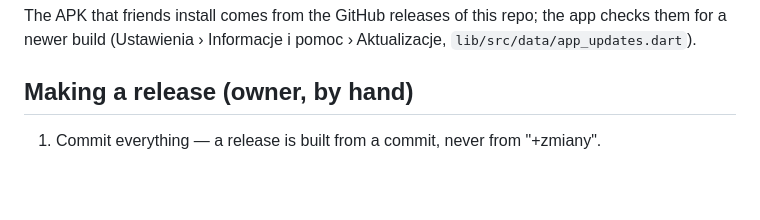
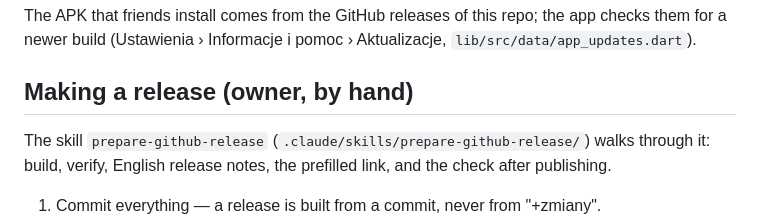
Before and after one commit to shian1000/LeinaPlayer, a Markdown page: docs/agent-notes/releases.md, the part around the change. GitHub-like rendering; blank space fills up the shorter version.

Commit message:
Skill prepare-github-release - build, verify and draft the notes for a GitHub release, check it after publishing

```diff
--- a/docs/agent-notes/releases.md
+++ b/docs/agent-notes/releases.md
@@ -4,6 +4,10 @@ The APK that friends install comes from the GitHub releases of this repo; the ap
 for a newer build (Ustawienia › Informacje i pomoc › Aktualizacje, `lib/src/data/app_updates.dart`).
 
 ## Making a release (owner, by hand)
+
+The skill `prepare-github-release` (`.claude/skills/prepare-github-release/`) walks through it:
+build, verify, English release notes, the prefilled link, and the check after publishing.
+
 
 1. Commit everything — a release is built from a commit, never from "+zmiany".
 2. `tool/prepare_release.sh` (or the desktop shortcut "Przygotuj wydanie Leina Radio"): builds
```
Also changed, not shown: 1 other file.
